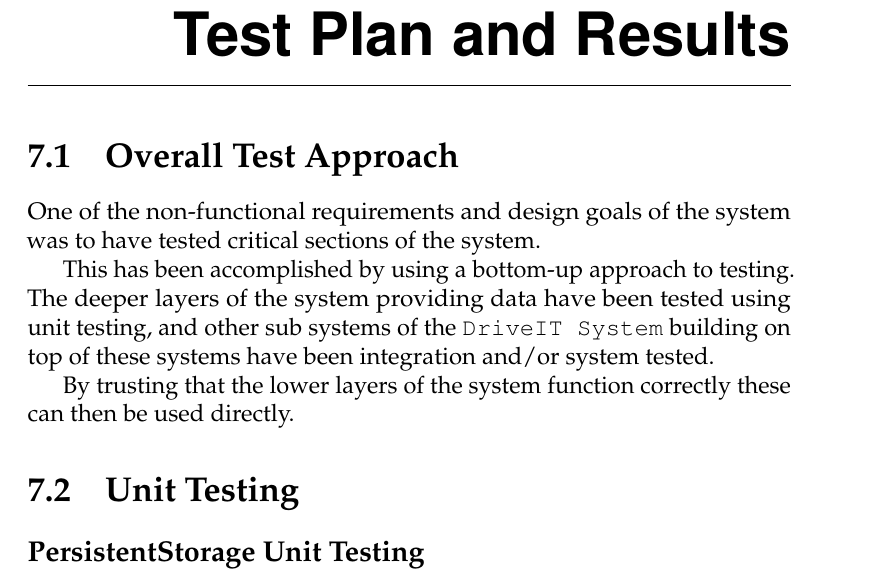
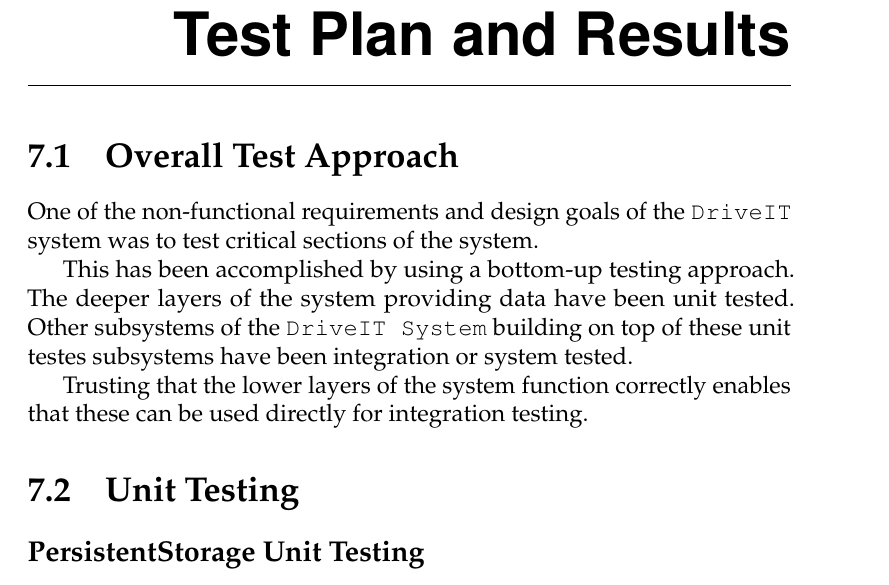
Before and after one commit to andersfischernielsen/DriveIT, a LaTeX thesis (documentation/tex/main.tex, which reads documentation/tex/TestDoc-Part/Test-TestPlanResults-OverallTestApproach.tex): part of page 63 of 81, cut so that both start at the same text. Compiled offline with pdfLaTeX; an older LaTeX class or package is replaced by its successor.

Commit message:
Fixed intro.

```diff
--- a/documentation/tex/TestDoc-Part/Test-TestPlanResults-OverallTestApproach.tex
+++ b/documentation/tex/TestDoc-Part/Test-TestPlanResults-OverallTestApproach.tex
@@ -1,7 +1,7 @@
 \section{Overall Test Approach}
-One of the non-functional requirements and design goals of the system was to have tested critical sections of the system.
+One of the non-functional requirements and design goals of the \texttt{DriveIT} system was to test critical sections of the system.
 
-This has been accomplished by using a bottom-up approach to testing.
-The deeper layers of the system providing data have been tested using unit testing, and other sub systems of the \texttt{DriveIT System} building on top of these systems have been integration and/or system tested.
+This has been accomplished by using a bottom-up testing approach.
+The deeper layers of the system providing data have been unit tested. Other subsystems of the \texttt{DriveIT System} building on top of these unit testes subsystems have been integration or system tested.
 
-By trusting that the lower layers of the system function correctly these can then be used directly.
+Trusting that the lower layers of the system function correctly enables that these can be used directly for integration testing.
```
